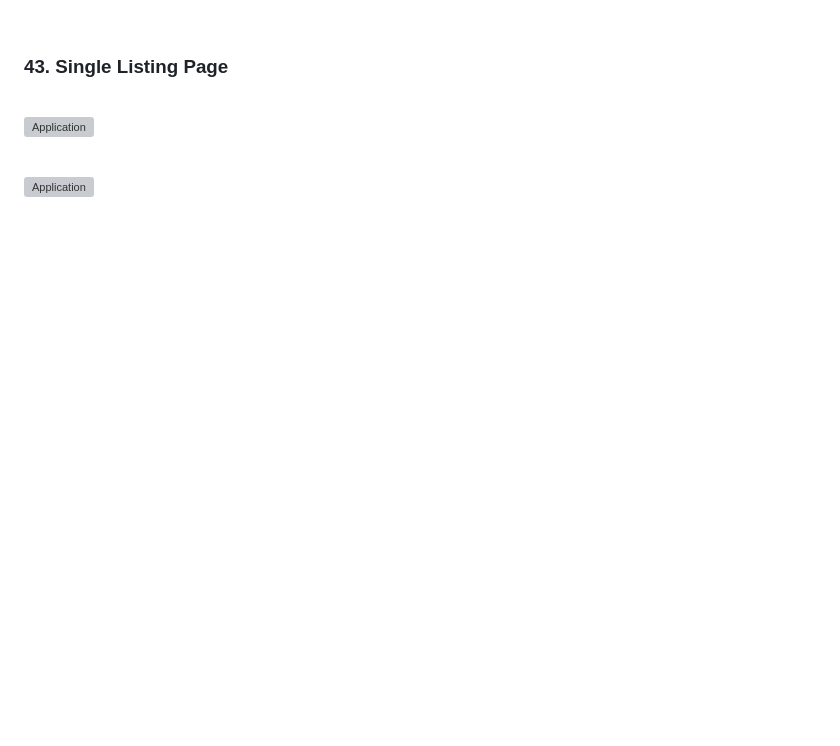
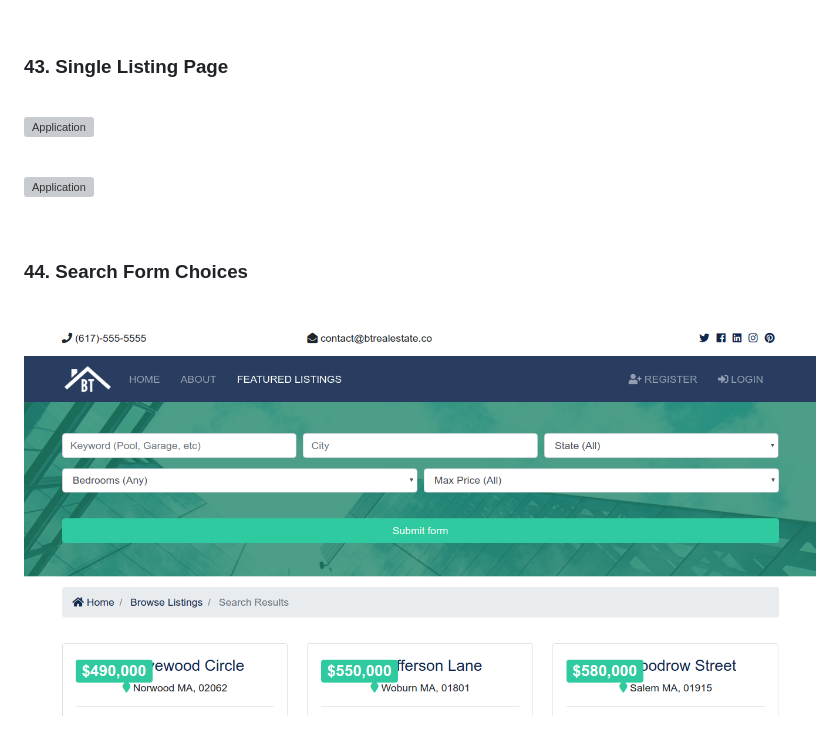
Before and after one commit to webmakaka/Python-django-dev-to-deployment, a Markdown page: Readme.md, the part around the change. Rendered like a GitHub page; pictures changed too: img/pic-18.png (added); blank space fills up the shorter version; grey boxes are pictures that could not be loaded.

Commit message:
06. View Methods, Display & Search | 44. Search Form Choices

```diff
--- a/Readme.md
+++ b/Readme.md
@@ -305,3 +305,11 @@ admin --> realtors --> Jenny Johnson --> is mvp
 <br/>
 
 ![Application](/img/pic-17.png?raw=true)
+
+<br/>
+
+### 44. Search Form Choices
+
+<br/>
+
+![Application](/img/pic-18.png?raw=true)
```
Also changed, not shown: 6 other files.
